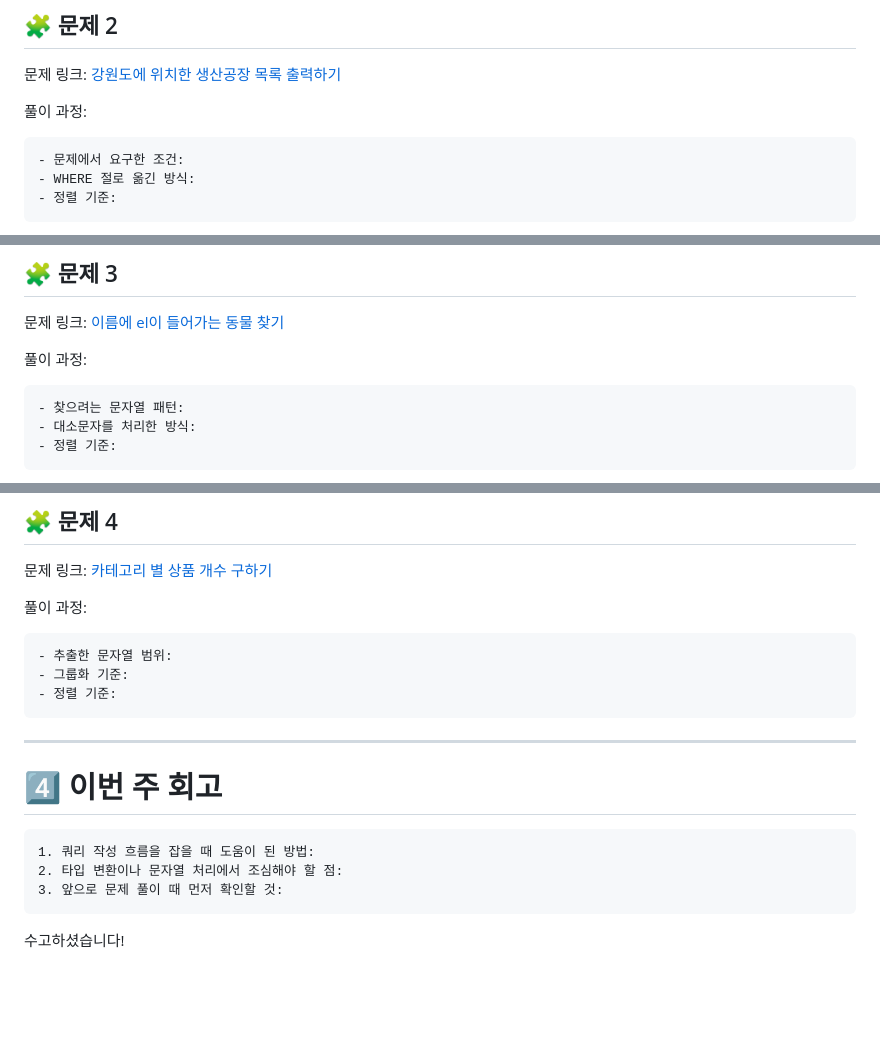
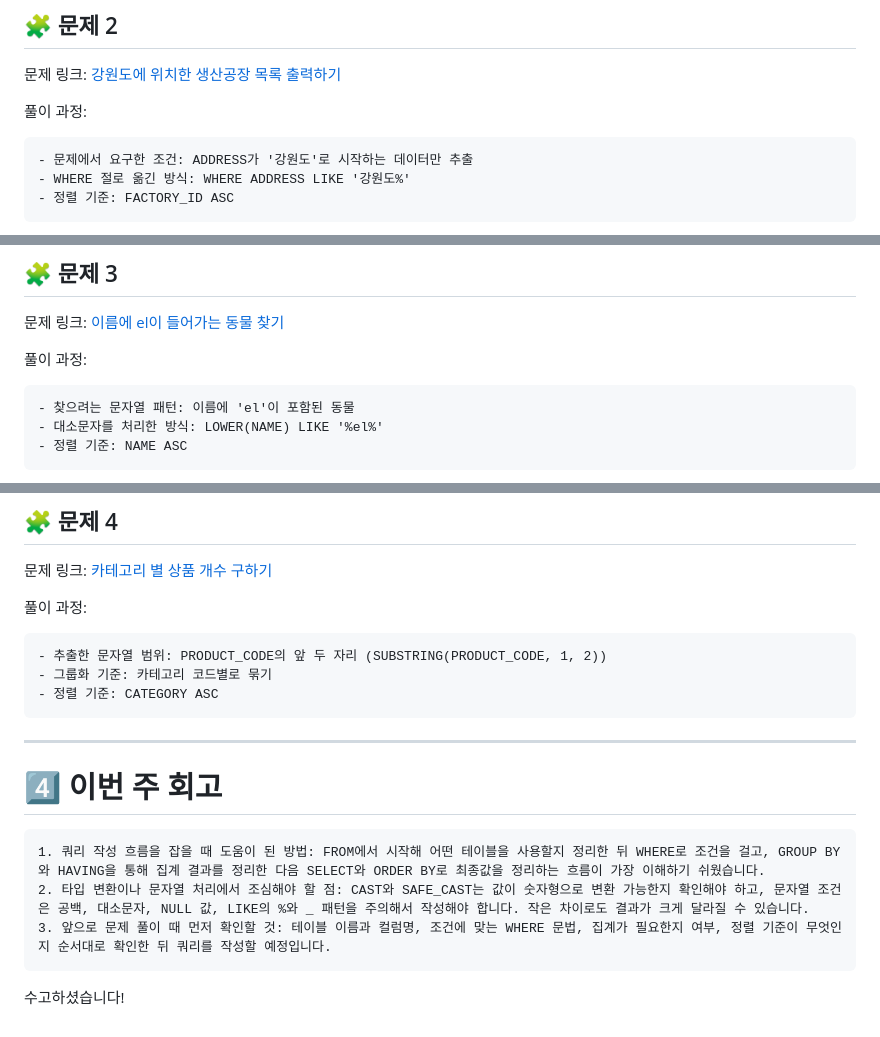
Before and after one commit to shxxsh131/SQL, a Markdown page: Week4 (1).md, 3 parts joined by grey strips. GitHub-like rendering; blank space fills up the shorter version.

````diff
--- a/Week4 (1).md
+++ b/Week4 (1).md
@@ -129,8 +142,8 @@ SQL_BASIC 정규 과제는 매주 정해진 분량의 `초보자를 위한 BigQu
 풀이 과정:
 
 ```
-- 문제에서 요구한 조건:
-- WHERE 절로 옮긴 방식:
-- 정렬 기준:
+- 문제에서 요구한 조건: ADDRESS가 '강원도'로 시작하는 데이터만 추출
+- WHERE 절로 옮긴 방식: WHERE ADDRESS LIKE '강원도%'
+- 정렬 기준: FACTORY_ID ASC
 ```
 
@@ -143,8 +156,8 @@ SQL_BASIC 정규 과제는 매주 정해진 분량의 `초보자를 위한 BigQu
 풀이 과정:
 
 ```
-- 찾으려는 문자열 패턴:
-- 대소문자를 처리한 방식:
-- 정렬 기준:
+- 찾으려는 문자열 패턴: 이름에 'el'이 포함된 동물
+- 대소문자를 처리한 방식: LOWER(NAME) LIKE '%el%'
+- 정렬 기준: NAME ASC
 ```
 
@@ -157,9 +169,9 @@ SQL_BASIC 정규 과제는 매주 정해진 분량의 `초보자를 위한 BigQu
 풀이 과정:
 
 ```
-- 추출한 문자열 범위:
-- 그룹화 기준:
-- 정렬 기준:
+- 추출한 문자열 범위: PRODUCT_CODE의 앞 두 자리 (SUBSTRING(PRODUCT_CODE, 1, 2))
+- 그룹화 기준: 카테고리 코드별로 묶기
+- 정렬 기준: CATEGORY ASC
 ```
 
 <!-- 정답을 맞추게 되면, 정답입니다. 이 부분을 캡처해서 이 주석을 지우시고 첨부해주시면 됩니다. -->
@@ -169,9 +181,9 @@ SQL_BASIC 정규 과제는 매주 정해진 분량의 `초보자를 위한 BigQu
 # 4️⃣ 이번 주 회고
 
 ```
-1. 쿼리 작성 흐름을 잡을 때 도움이 된 방법:
-2. 타입 변환이나 문자열 처리에서 조심해야 할 점:
-3. 앞으로 문제 풀이 때 먼저 확인할 것:
+1. 쿼리 작성 흐름을 잡을 때 도움이 된 방법: FROM에서 시작해 어떤 테이블을 사용할지 정리한 뒤 WHERE로 조건을 걸고, GROUP BY와 HAVING을 통해 집계 결과를 정리한 다음 SELECT와 ORDER BY로 최종값을 정리하는 흐름이 가장 이해하기 쉬웠습니다.
+2. 타입 변환이나 문자열 처리에서 조심해야 할 점: CAST와 SAFE_CAST는 값이 숫자형으로 변환 가능한지 확인해야 하고, 문자열 조건은 공백, 대소문자, NULL 값, LIKE의 %와 _ 패턴을 주의해서 작성해야 합니다. 작은 차이로도 결과가 크게 달라질 수 있습니다.
+3. 앞으로 문제 풀이 때 먼저 확인할 것: 테이블 이름과 컬럼명, 조건에 맞는 WHERE 문법, 집계가 필요한지 여부, 정렬 기준이 무엇인지 순서대로 확인한 뒤 쿼리를 작성할 예정입니다.
 ```
 
 수고하셨습니다!
````
Also changed, not shown: other parts of Week4 (1).md (+26 -14 lines), image-1.png (added), image-2.png (added), image-3.png (added), image.png (added).
